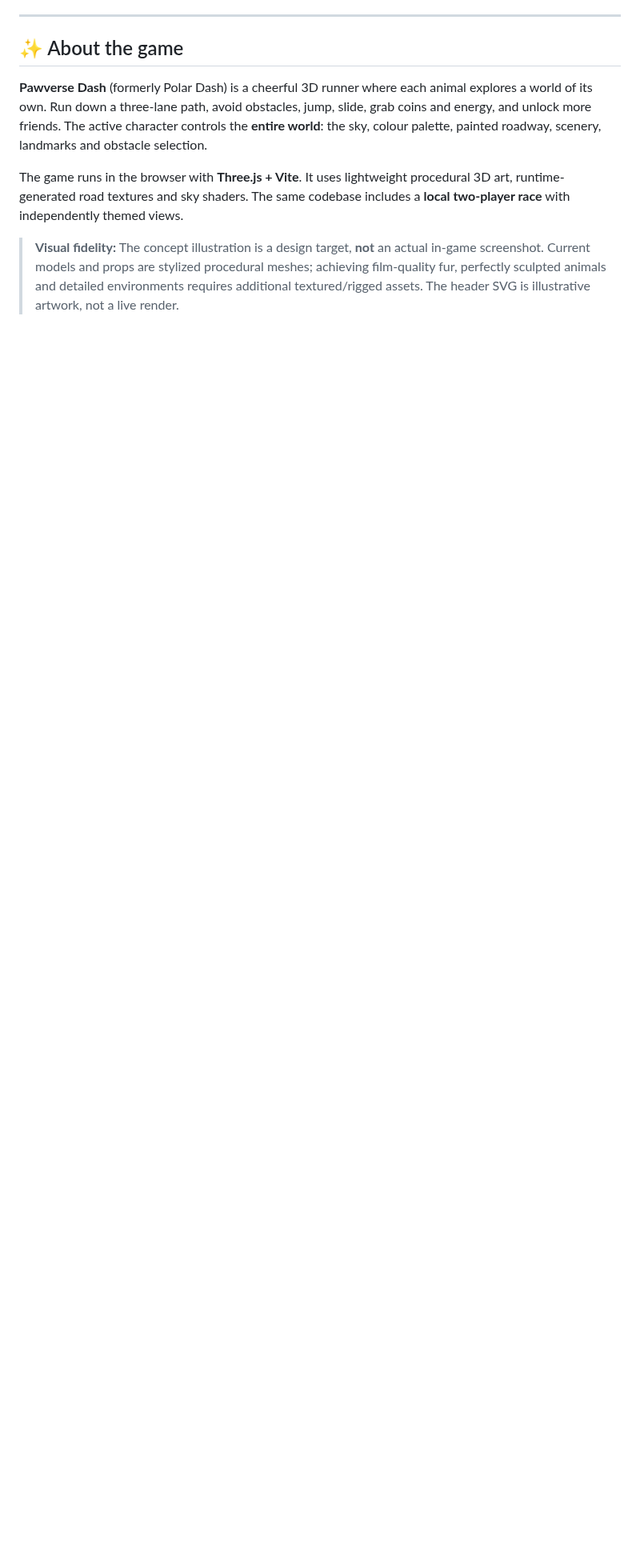
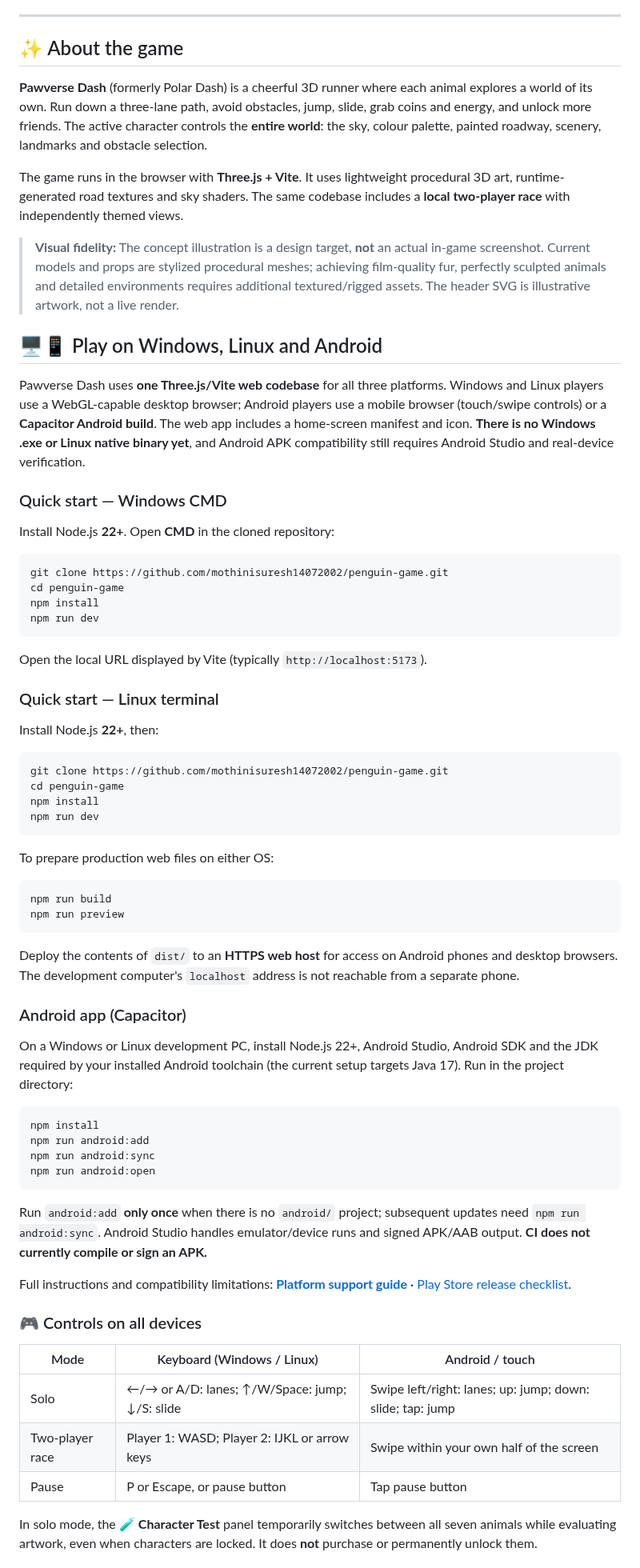
Before and after one commit to mothinisuresh14072002/penguin-game, a Markdown page: README.md, the part around one of its changes. Shown at 80% size. Rendered like a GitHub page; blank space fills up the shorter version.

Commit message:
Update README with Android Windows Linux setup and baby animal designs

````diff
--- a/README.md
+++ b/README.md
@@ -26,3 +26,66 @@
 The game runs in the browser with **Three.js + Vite**. It uses lightweight procedural 3D art, runtime-generated road textures and sky shaders. The same codebase includes a **local two-player race** with independently themed views.
 
 > **Visual fidelity:** The concept illustration is a design target, **not** an actual in-game screenshot. Current models and props are stylized procedural meshes; achieving film-quality fur, perfectly sculpted animals and detailed environments requires additional textured/rigged assets. The header SVG is illustrative artwork, not a live render.
+
+## 🖥️📱 Play on Windows, Linux and Android
+
+Pawverse Dash uses **one Three.js/Vite web codebase** for all three platforms. Windows and Linux players use a WebGL-capable desktop browser; Android players use a mobile browser (touch/swipe controls) or a **Capacitor Android build**. The web app includes a home-screen manifest and icon. **There is no Windows .exe or Linux native binary yet**, and Android APK compatibility still requires Android Studio and real-device verification.
+
+### Quick start — Windows CMD
+
+Install Node.js **22+**. Open **CMD** in the cloned repository:
+
+```cmd
+git clone https://github.com/mothinisuresh14072002/penguin-game.git
+cd penguin-game
+npm install
+npm run dev
+```
+
+Open the local URL displayed by Vite (typically `http://localhost:5173`).
+
+### Quick start — Linux terminal
+
+Install Node.js **22+**, then:
+
+```bash
+git clone https://github.com/mothinisuresh14072002/penguin-game.git
+cd penguin-game
+npm install
+npm run dev
+```
+
+To prepare production web files on either OS:
+
+```bash
+npm run build
+npm run preview
+```
+
+Deploy the contents of `dist/` to an **HTTPS web host** for access on Android phones and desktop browsers. The development computer's `localhost` address is not reachable from a separate phone.
+
+### Android app (Capacitor)
+
+On a Windows or Linux development PC, install Node.js 22+, Android Studio, Android SDK and the JDK required by your installed Android toolchain (the current setup targets Java 17). Run in the project directory:
+
+```bash
+npm install
+npm run android:add
+npm run android:sync
+npm run android:open
+```
+
+Run `android:add` **only once** when there is no `android/` project; subsequent updates need `npm run android:sync`. Android Studio handles emulator/device runs and signed APK/AAB output. **CI does not currently compile or sign an APK.**
+
+Full instructions and compatibility limitations: **[Platform support guide](docs/PLATFORM_SUPPORT.md)** · [Play Store release checklist](docs/PLAY_STORE_RELEASE.md).
+
+### 🎮 Controls on all devices
+
+| Mode | Keyboard (Windows / Linux) | Android / touch |
+|---|---|---|
+| Solo | ←/→ or A/D: lanes; ↑/W/Space: jump; ↓/S: slide | Swipe left/right: lanes; up: jump; down: slide; tap: jump |
+| Two-player race | Player 1: WASD; Player 2: IJKL or arrow keys | Swipe within your own half of the screen |
+| Pause | P or Escape, or pause button | Tap pause button |
+
+In solo mode, the **🧪 Character Test** panel temporarily switches between all seven animals while evaluating artwork, even when characters are locked. It does **not** purchase or permanently unlock them.
+
````
Also changed, not shown: other parts of README.md (+15 -5 lines).
